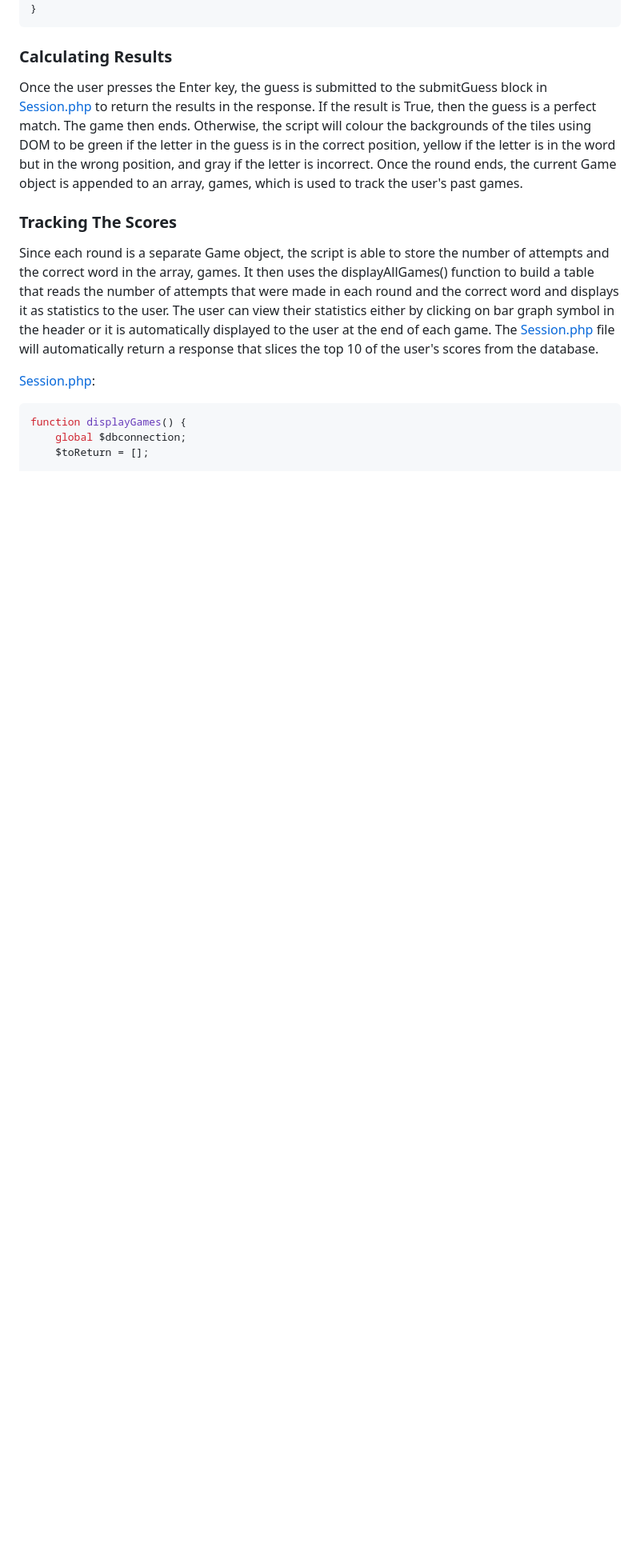
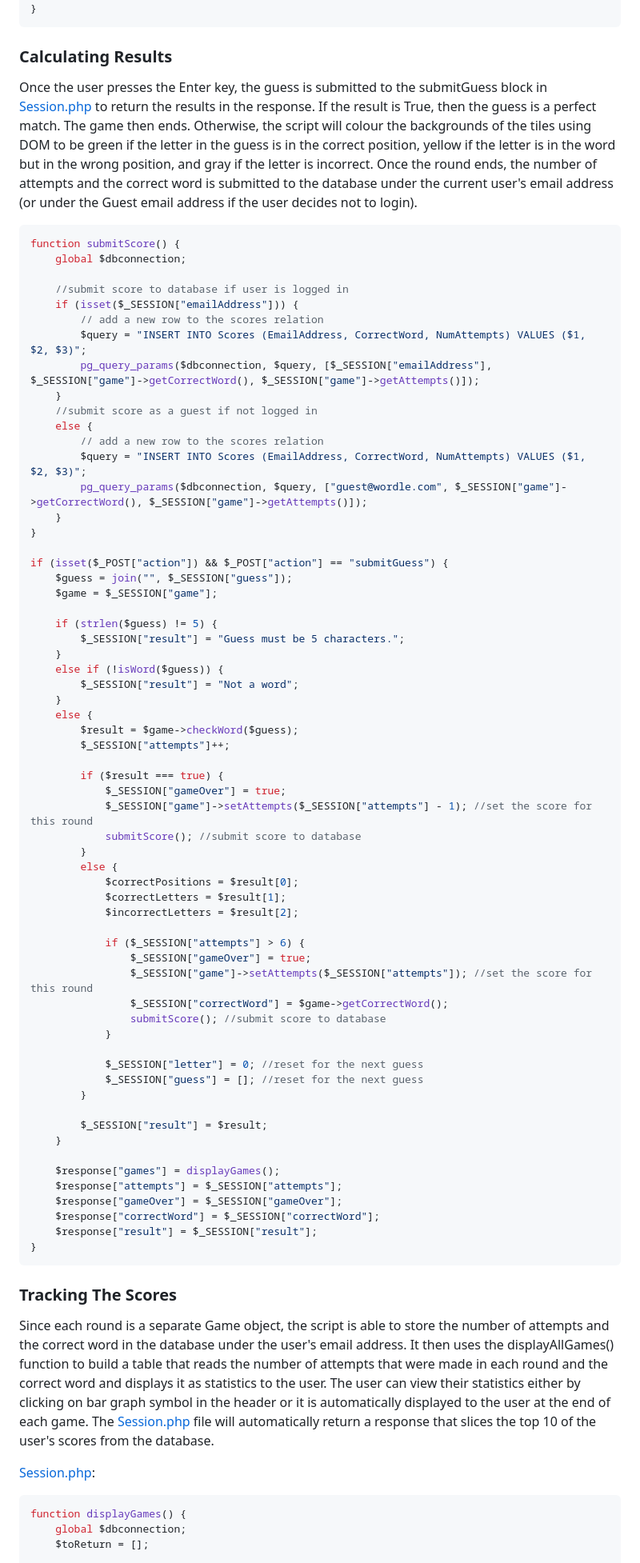
Before and after one commit to kevinluong21/wordle, a Markdown page: docs/design_system.md, the part around the change printed below. Shown: that part at 80% size. Rendered like a GitHub page; blank space fills up the shorter version.

Commit message:
update design doc

````diff
--- a/docs/design_system.md
+++ b/docs/design_system.md
@@ -308,10 +325,74 @@ private function checkLetters($inputArray, $correctArray, $correctPositions) {
 ```
 
 ### Calculating Results
-Once the user presses the Enter key, the guess is submitted to the submitGuess block in [Session.php](/models/Session.php) to return the results in the response. If the result is True, then the guess is a perfect match. The game then ends. Otherwise, the script will colour the backgrounds of the tiles using DOM to be green if the letter in the guess is in the correct position, yellow if the letter is in the word but in the wrong position, and gray if the letter is incorrect. Once the round ends, the current Game object is appended to an array, games, which is used to track the user's past games.
+Once the user presses the Enter key, the guess is submitted to the submitGuess block in [Session.php](/models/Session.php) to return the results in the response. If the result is True, then the guess is a perfect match. The game then ends. Otherwise, the script will colour the backgrounds of the tiles using DOM to be green if the letter in the guess is in the correct position, yellow if the letter is in the word but in the wrong position, and gray if the letter is incorrect. Once the round ends, the number of attempts and the correct word is submitted to the database under the current user's email address (or under the Guest email address if the user decides not to login).
+
+```php
+function submitScore() {
+    global $dbconnection;
+
+    //submit score to database if user is logged in
+    if (isset($_SESSION["emailAddress"])) {
+        // add a new row to the scores relation
+        $query = "INSERT INTO Scores (EmailAddress, CorrectWord, NumAttempts) VALUES ($1, $2, $3)";
+        pg_query_params($dbconnection, $query, [$_SESSION["emailAddress"], $_SESSION["game"]->getCorrectWord(), $_SESSION["game"]->getAttempts()]);
+    }
+    //submit score as a guest if not logged in
+    else {
+        // add a new row to the scores relation
+        $query = "INSERT INTO Scores (EmailAddress, CorrectWord, NumAttempts) VALUES ($1, $2, $3)";
+        pg_query_params($dbconnection, $query, ["guest@wordle.com", $_SESSION["game"]->getCorrectWord(), $_SESSION["game"]->getAttempts()]);
+    }
+}
+
+if (isset($_POST["action"]) && $_POST["action"] == "submitGuess") {
+    $guess = join("", $_SESSION["guess"]);
+    $game = $_SESSION["game"];
+
+    if (strlen($guess) != 5) {
+        $_SESSION["result"] = "Guess must be 5 characters.";
+    }
+    else if (!isWord($guess)) {
+        $_SESSION["result"] = "Not a word";
+    }
+    else {
+        $result = $game->checkWord($guess);
+        $_SESSION["attempts"]++;
+
+        if ($result === true) {
+            $_SESSION["gameOver"] = true;
+            $_SESSION["game"]->setAttempts($_SESSION["attempts"] - 1); //set the score for this round
+            submitScore(); //submit score to database
+        }
+        else {
+            $correctPositions = $result[0];
+            $correctLetters = $result[1];
+            $incorrectLetters = $result[2];
+
+            if ($_SESSION["attempts"] > 6) {
+                $_SESSION["gameOver"] = true;
+                $_SESSION["game"]->setAttempts($_SESSION["attempts"]); //set the score for this round
+                $_SESSION["correctWord"] = $game->getCorrectWord();
+                submitScore(); //submit score to database
+            }
+
+            $_SESSION["letter"] = 0; //reset for the next guess
+            $_SESSION["guess"] = []; //reset for the next guess
+        }
+
+        $_SESSION["result"] = $result;
+    }
+
+    $response["games"] = displayGames();
+    $response["attempts"] = $_SESSION["attempts"];
+    $response["gameOver"] = $_SESSION["gameOver"];
+    $response["correctWord"] = $_SESSION["correctWord"];
+    $response["result"] = $_SESSION["result"];
+}
+```
 
 ### Tracking The Scores
-Since each round is a separate Game object, the script is able to store the number of attempts and the correct word in the array, games. It then uses the displayAllGames() function to build a table that reads the number of attempts that were made in each round and the correct word and displays it as statistics to the user. The user can view their statistics either by clicking on bar graph symbol in the header or it is automatically displayed to the user at the end of each game. The [Session.php](/models/Session.php) file will automatically return a response that slices the top 10 of the user's scores from the database.
+Since each round is a separate Game object, the script is able to store the number of attempts and the correct word in the database under the user's email address. It then uses the displayAllGames() function to build a table that reads the number of attempts that were made in each round and the correct word and displays it as statistics to the user. The user can view their statistics either by clicking on bar graph symbol in the header or it is automatically displayed to the user at the end of each game. The [Session.php](/models/Session.php) file will automatically return a response that slices the top 10 of the user's scores from the database.
 
 [Session.php](/models/Session.php):
 ```php
````
Also changed, not shown: other parts of docs/design_system.md (+19 -2 lines).
